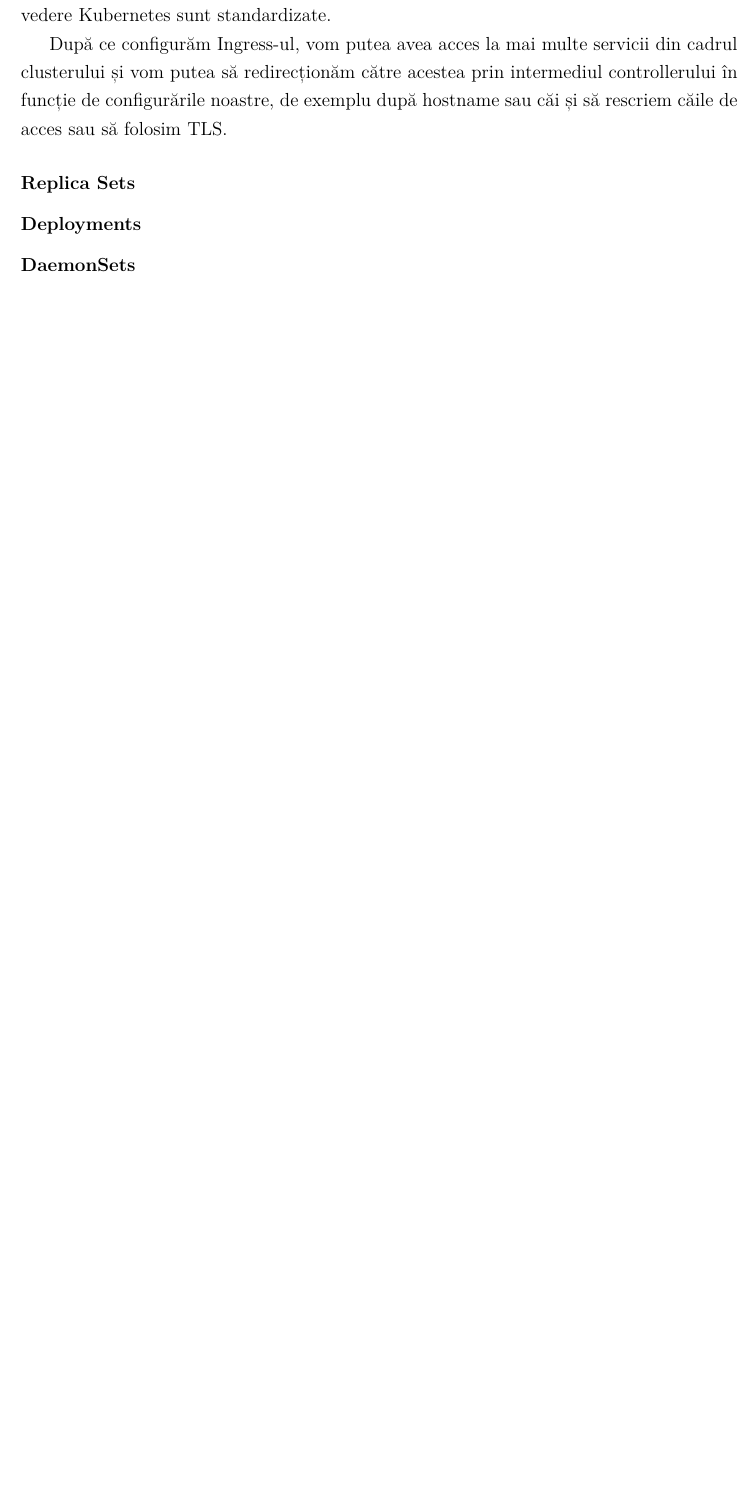
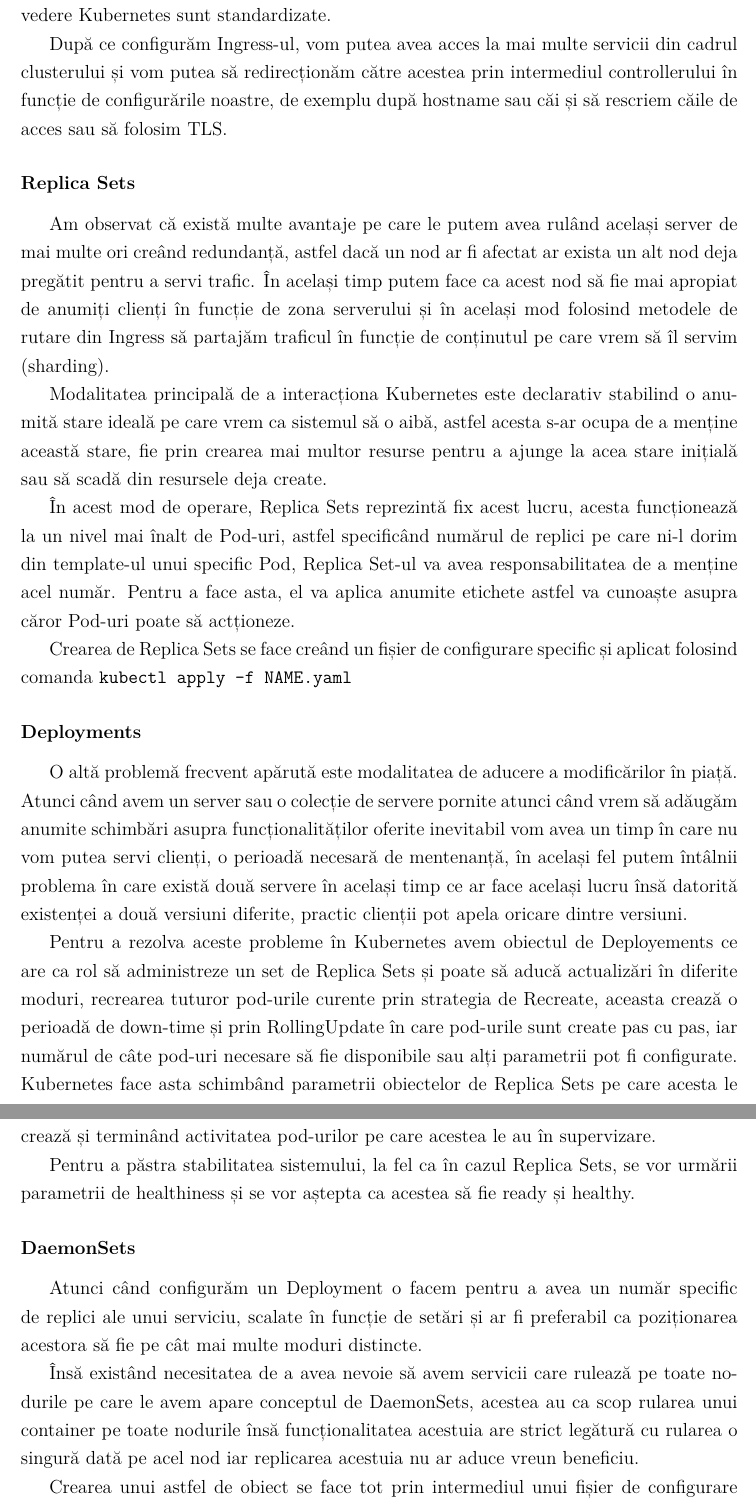
Before and after one commit to Ionnier/licenta, a LaTeX document (documentatie/main.tex, which reads documentatie/orchestrare/kubernetes.tex): part of page 76 of 81 before the commit and two parts of pages 76 and 77 of 82 after it, the two joined at a grey line, cut so that both start at the same text, the shorter picture padded with empty space. Compiled offline with XeLaTeX.

Commit message:
Continue...

```diff
--- a/documentatie/orchestrare/kubernetes.tex
+++ b/documentatie/orchestrare/kubernetes.tex
@@ -164,6 +164,59 @@
 
 \subsubsection{Replica Sets}
 
+Am observat că există multe avantaje pe care le putem avea rulând același server
+de mai multe ori creând redundanță, astfel dacă un nod ar fi afectat ar exista un alt nod
+deja pregătit pentru a servi trafic. În același timp putem face ca acest nod
+să fie mai apropiat de anumiți clienți în funcție de zona serverului și în același mod
+folosind metodele de rutare din Ingress să partajăm traficul în funcție de conținutul
+pe care vrem să îl servim (sharding).
+
+Modalitatea principală de a interacționa Kubernetes este declarativ stabilind
+o anumită stare ideală pe care vrem ca sistemul să o aibă, astfel acesta s-ar ocupa
+de a menține această stare, fie prin crearea mai multor resurse pentru a ajunge la
+acea stare inițială sau să scadă din resursele deja create.
+
+În acest mod de operare, Replica Sets reprezintă fix acest lucru, acesta funcționează
+la un nivel mai înalt de Pod-uri, astfel specificând numărul de replici pe care ni-l dorim
+din template-ul unui specific Pod, Replica Set-ul va avea responsabilitatea de a menține
+acel număr. Pentru a face asta, el va aplica anumite etichete astfel va cunoaște
+asupra căror Pod-uri poate să actționeze.
+
+Crearea de Replica Sets se face creând un fișier de configurare specific și aplicat folosind
+comanda \verb|kubectl apply -f NAME.yaml|
+
 \subsubsection{Deployments}
 
+O altă problemă frecvent apărută este modalitatea de aducere a modificărilor în piață.
+Atunci când avem un server sau o colecție de servere pornite atunci când vrem
+să adăugăm anumite schimbări asupra funcționalităților oferite inevitabil vom avea
+un timp în care nu vom putea servi clienți, o perioadă necesară de mentenanță, în
+același fel putem întâlnii problema în care există două servere în același timp ce
+ar face același lucru însă datorită existenței a două versiuni diferite, practic
+clienții pot apela oricare dintre versiuni.
+
+Pentru a rezolva aceste probleme în Kubernetes avem obiectul de Deployements
+ce are ca rol să administreze un set de Replica Sets și poate să aducă actualizări
+în diferite moduri, recrearea tuturor pod-urile curente prin strategia de Recreate,
+aceasta crează o perioadă de down-time și prin RollingUpdate în care pod-urile sunt
+create pas cu pas, iar numărul de câte pod-uri necesare să fie disponibile sau alți
+parametrii pot fi configurate. Kubernetes face asta schimbând parametrii obiectelor
+de Replica Sets pe care acesta le crează și terminând activitatea pod-urilor pe care
+acestea le au în supervizare.
+
+Pentru a păstra stabilitatea sistemului, la fel ca în cazul Replica Sets, se vor
+urmării parametrii de healthiness și se vor aștepta ca acestea să fie ready și
+healthy.
+
 \subsubsection{DaemonSets}
+
+Atunci când configurăm un Deployment o facem pentru a avea un număr specific de
+replici ale unui serviciu, scalate în funcție de setări și ar fi preferabil
+ca poziționarea acestora să fie pe cât mai multe moduri distincte.
+
+Însă existând necesitatea de a avea nevoie să avem servicii care rulează pe toate
+nodurile pe care le avem apare conceptul de DaemonSets, acestea au ca scop rularea unui container
+pe toate nodurile însă funcționalitatea acestuia are strict legătură cu rularea o singură dată pe acel nod
+iar replicarea acestuia nu ar aduce vreun beneficiu.
+
+Crearea unui astfel de obiect se face tot prin intermediul unui fișier de configurare
```
Also changed, not shown: documentatie/main.pdf, documentatie/orchestrare/kubernetes.tex (4 more changed lines).
